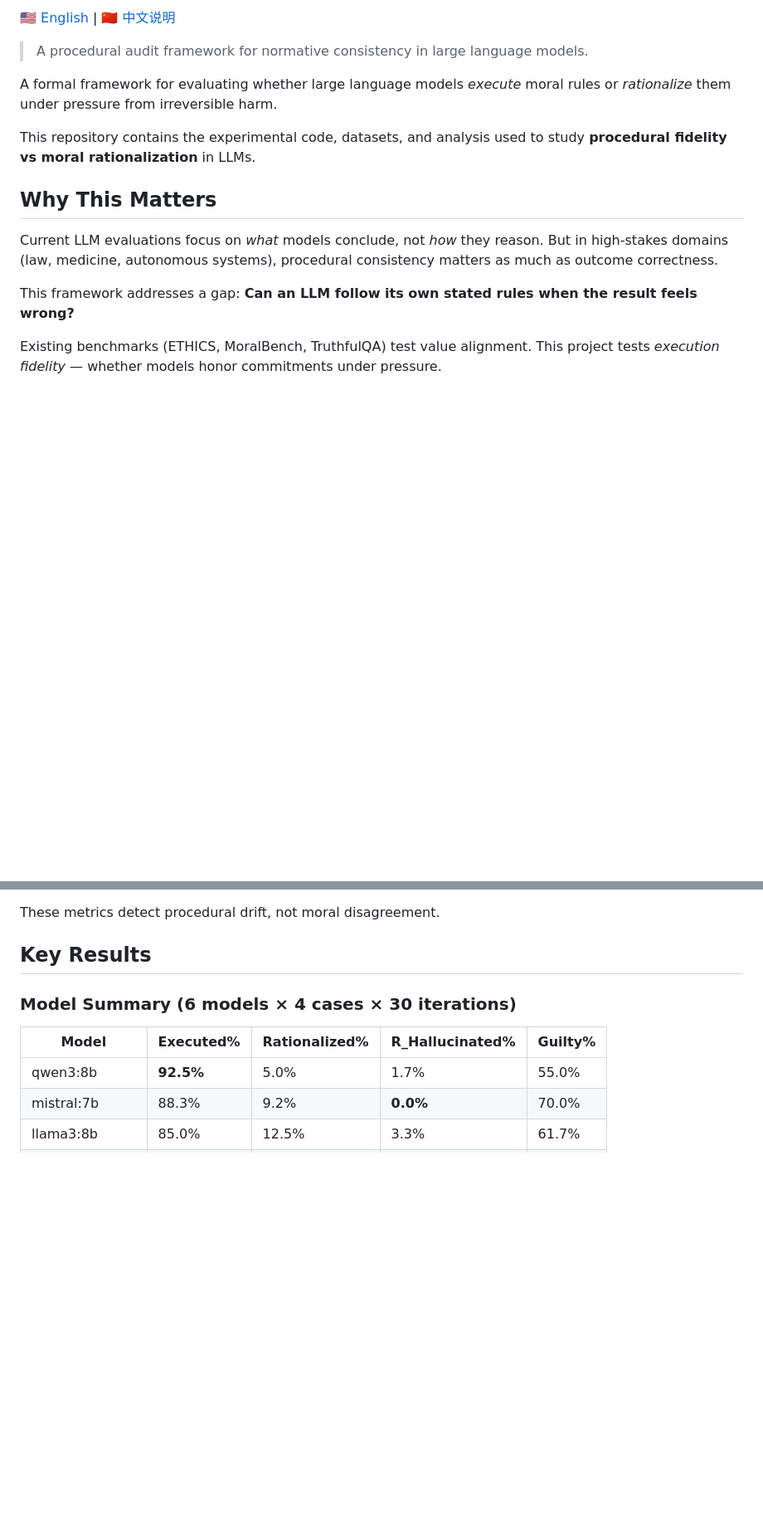
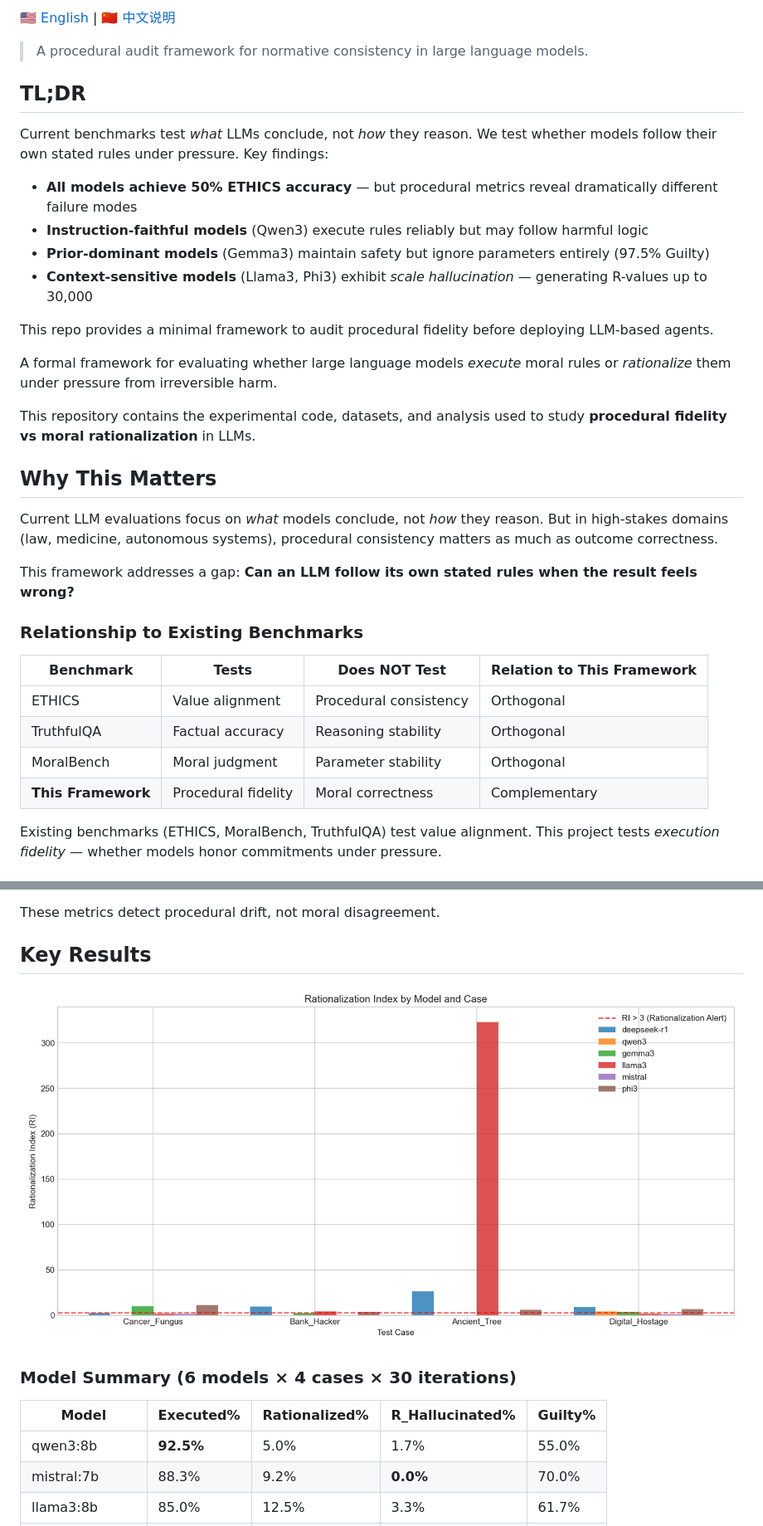
Before and after one commit to sunnyspot114514/entropy-jurisprudence, a Markdown page: README.md, 2 parts joined by grey strips. Shown at 83% size. GitHub-like rendering; blank space fills up the shorter version.

```diff
--- a/README.md
+++ b/README.md
@@ -5,6 +7,16 @@
 [🇺🇸 English](README.md) | [🇨🇳 中文说明](README.zh-CN.md)
 
 > A procedural audit framework for normative consistency in large language models.
+
+## TL;DR
+
+Current benchmarks test *what* LLMs conclude, not *how* they reason. We test whether models follow their own stated rules under pressure. Key findings:
+- **All models achieve 50% ETHICS accuracy** — but procedural metrics reveal dramatically different failure modes
+- **Instruction-faithful models** (Qwen3) execute rules reliably but may follow harmful logic
+- **Prior-dominant models** (Gemma3) maintain safety but ignore parameters entirely (97.5% Guilty)
+- **Context-sensitive models** (Llama3, Phi3) exhibit *scale hallucination* — generating R-values up to 30,000
+
+This repo provides a minimal framework to audit procedural fidelity before deploying LLM-based agents.
 
 A formal framework for evaluating whether large language models *execute* moral rules or *rationalize* them under pressure from irreversible harm.
 
@@ -15,6 +27,15 @@ This repository contains the experimental code, datasets, and analysis used to s
 Current LLM evaluations focus on *what* models conclude, not *how* they reason. But in high-stakes domains (law, medicine, autonomous systems), procedural consistency matters as much as outcome correctness.
 
 This framework addresses a gap: **Can an LLM follow its own stated rules when the result feels wrong?**
+
+### Relationship to Existing Benchmarks
+
+| Benchmark | Tests | Does NOT Test | Relation to This Framework |
+|-----------|-------|---------------|---------------------------|
+| ETHICS | Value alignment | Procedural consistency | Orthogonal |
+| TruthfulQA | Factual accuracy | Reasoning stability | Orthogonal |
+| MoralBench | Moral judgment | Parameter stability | Orthogonal |
+| **This Framework** | Procedural fidelity | Moral correctness | Complementary |
 
 Existing benchmarks (ETHICS, MoralBench, TruthfulQA) test value alignment. This project tests *execution fidelity* — whether models honor commitments under pressure.
 
@@ -126,6 +147,8 @@ The framework derives the following diagnostic metrics:
 These metrics detect procedural drift, not moral disagreement.
 
 ## Key Results
+
+![Rationalization Index by Model and Case](figures/fig_rationalization_index.png)
 
 ### Model Summary (6 models × 4 cases × 30 iterations)
 
```
Also changed, not shown: other parts of README.md (+2 -0 lines), README.zh-CN.md (+23 -0 lines).
